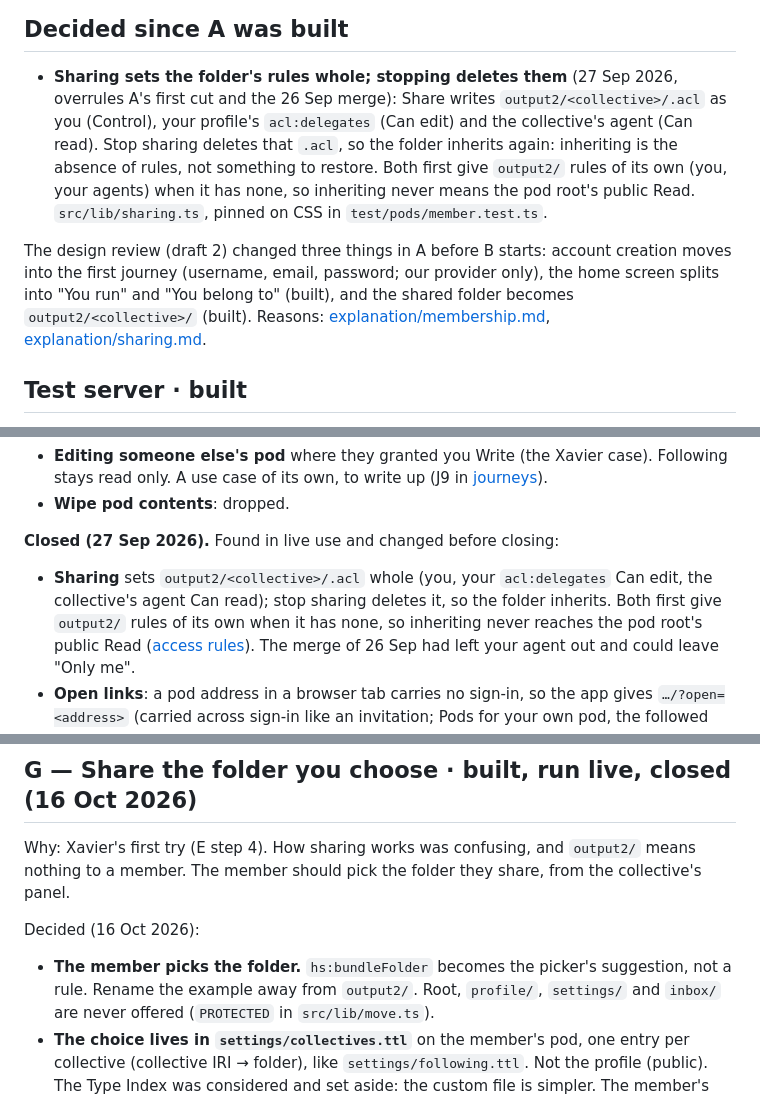
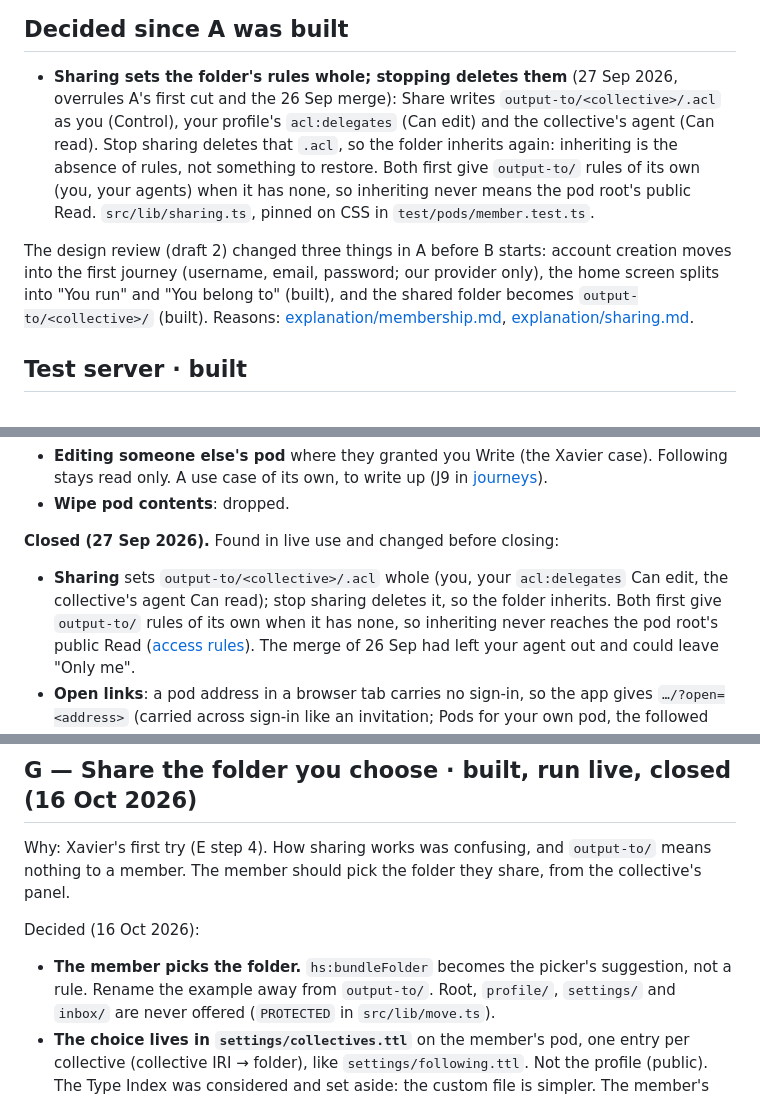
Before and after one commit to nicolasdb/solid-backoffice, a Markdown page: docs/slices.md, 3 parts joined by grey strips. GitHub-like rendering.

```diff
--- a/docs/slices.md
+++ b/docs/slices.md
@@ -322,18 +322,18 @@ Not in A, on purpose:
 
 - **Sharing sets the folder's rules whole; stopping deletes them** (27 Sep
   2026, overrules A's first cut and the 26 Sep merge): Share writes
-  `output2/<collective>/.acl` as you (Control), your profile's
+  `output-to/<collective>/.acl` as you (Control), your profile's
   `acl:delegates` (Can edit) and the collective's agent (Can read). Stop
   sharing deletes that `.acl`, so the folder inherits again: inheriting is
   the absence of rules, not something to restore. Both first give
-  `output2/` rules of its own (you, your agents) when it has none, so
+  `output-to/` rules of its own (you, your agents) when it has none, so
   inheriting never means the pod root's public Read. `src/lib/sharing.ts`,
   pinned on CSS in `test/pods/member.test.ts`.
 
 The design review (draft 2) changed three things in A before B starts:
 account creation moves into the first journey (username, email, password;
 our provider only), the home screen splits into "You run" and "You belong
-to" (built), and the shared folder becomes `output2/<collective>/` (built). Reasons:
+to" (built), and the shared folder becomes `output-to/<collective>/` (built). Reasons:
 [explanation/membership.md](explanation/membership.md),
 [explanation/sharing.md](explanation/sharing.md).
 
@@ -498,9 +498,9 @@ Not in C, on purpose:
 
 **Closed (27 Sep 2026).** Found in live use and changed before closing:
 
-- **Sharing** sets `output2/<collective>/.acl` whole (you, your
+- **Sharing** sets `output-to/<collective>/.acl` whole (you, your
   `acl:delegates` Can edit, the collective's agent Can read); stop sharing
-  deletes it, so the folder inherits. Both first give `output2/` rules of
+  deletes it, so the folder inherits. Both first give `output-to/` rules of
   its own when it has none, so inheriting never reaches the pod root's
   public Read ([access rules](explanation/access-rules.md)). The merge of
   26 Sep had left your agent out and could leave "Only me".
@@ -702,13 +702,13 @@ that is the finding.
 ## G — Share the folder you choose · built, run live, closed (16 Oct 2026)
 
 Why: Xavier's first try (E step 4). How sharing works was confusing, and
-`output2/` means nothing to a member. The member should pick the folder they
+`output-to/` means nothing to a member. The member should pick the folder they
 share, from the collective's panel.
 
 Decided (16 Oct 2026):
 
 - **The member picks the folder.** `hs:bundleFolder` becomes the picker's
-  suggestion, not a rule. Rename the example away from `output2/`.
+  suggestion, not a rule. Rename the example away from `output-to/`.
   Root, `profile/`, `settings/` and `inbox/` are never offered
   (`PROTECTED` in `src/lib/move.ts`).
 - **The choice lives in `settings/collectives.ttl`** on the member's pod,
```
Also changed, not shown: other parts of docs/slices.md (+7 -7 lines).
